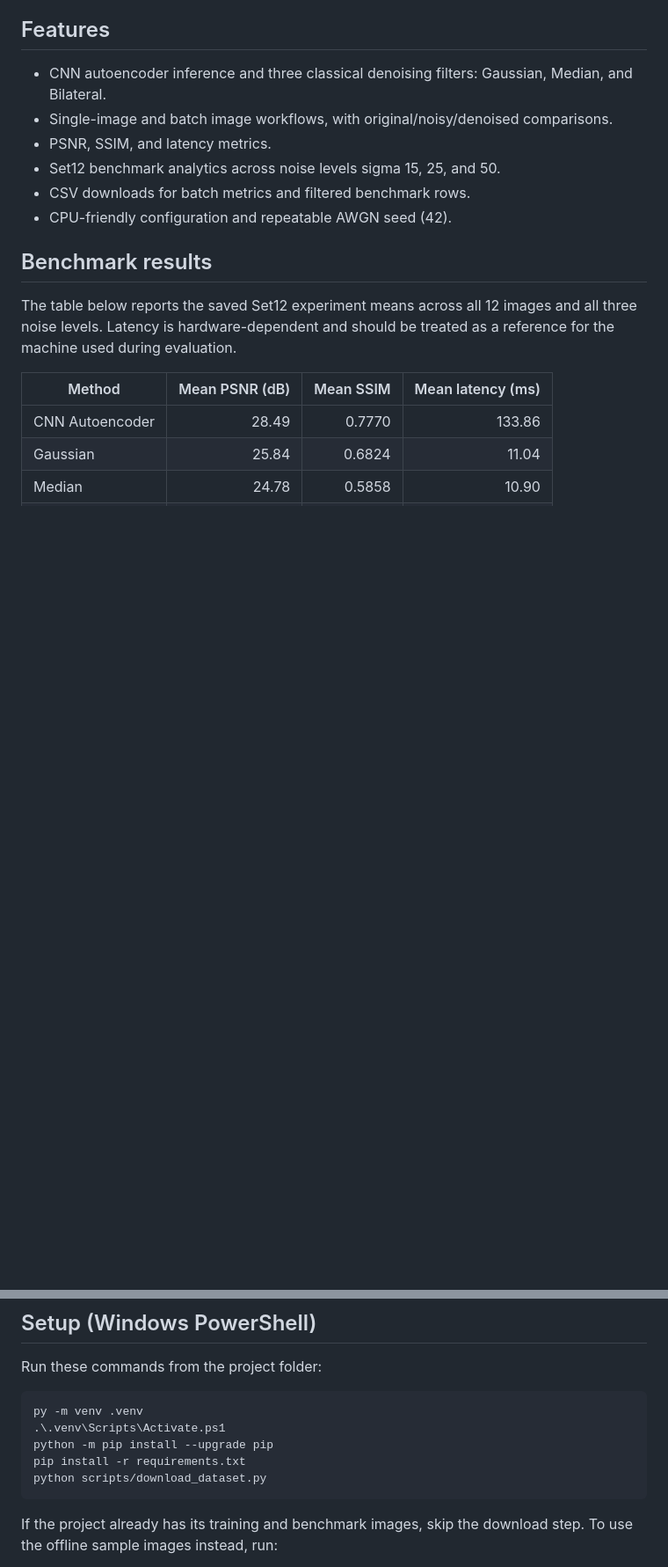
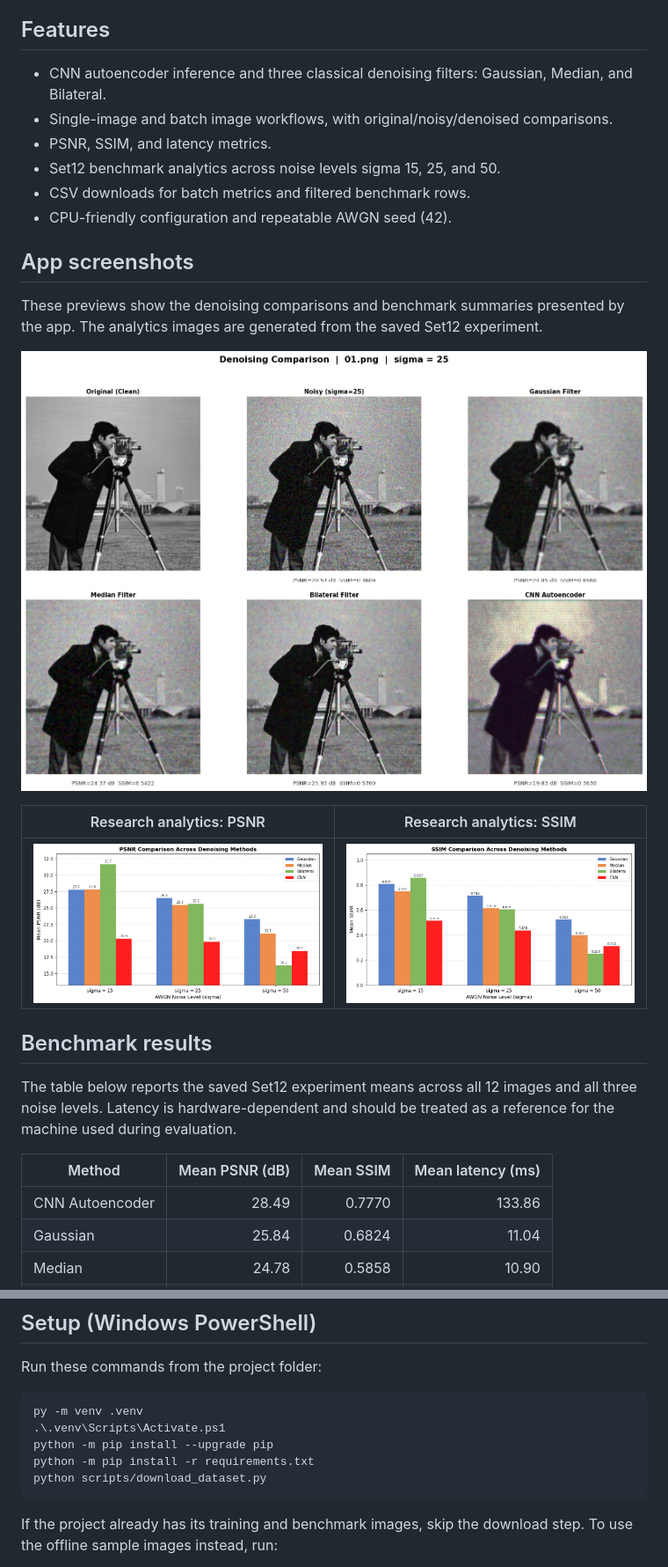
Before and after one commit to Sreelaxmi-21/CNN_Image_Denoising, a Markdown page: README.md, 2 parts joined by grey strips. Shown at 88% size. GitHub-like rendering; pictures changed too: docs/screenshots/research-psnr-summary.png (added), docs/screenshots/research-ssim-summary.png (added), docs/screenshots/single-image-demo-output.jpg (added); blank space fills up the shorter version.

Commit message:
Add app screenshots to README

````diff
--- a/README.md
+++ b/README.md
@@ -10,6 +10,16 @@ A research and demonstration project comparing a compact CNN autoencoder with cl
 - Set12 benchmark analytics across noise levels sigma 15, 25, and 50.
 - CSV downloads for batch metrics and filtered benchmark rows.
 - CPU-friendly configuration and repeatable AWGN seed (42).
+
+## App screenshots
+
+These previews show the denoising comparisons and benchmark summaries presented by the app. The analytics images are generated from the saved Set12 experiment.
+
+![Single-image denoising comparison at sigma 25](docs/screenshots/single-image-demo-output.jpg)
+
+| Research analytics: PSNR | Research analytics: SSIM |
+|---|---|
+| ![PSNR benchmark summary](docs/screenshots/research-psnr-summary.png) | ![SSIM benchmark summary](docs/screenshots/research-ssim-summary.png) |
 
 ## Benchmark results
 
@@ -46,7 +56,7 @@ Run these commands from the project folder:
 py -m venv .venv
 .\.venv\Scripts\Activate.ps1
 python -m pip install --upgrade pip
-pip install -r requirements.txt
+python -m pip install -r requirements.txt
 python scripts/download_dataset.py
 ```
 
````
